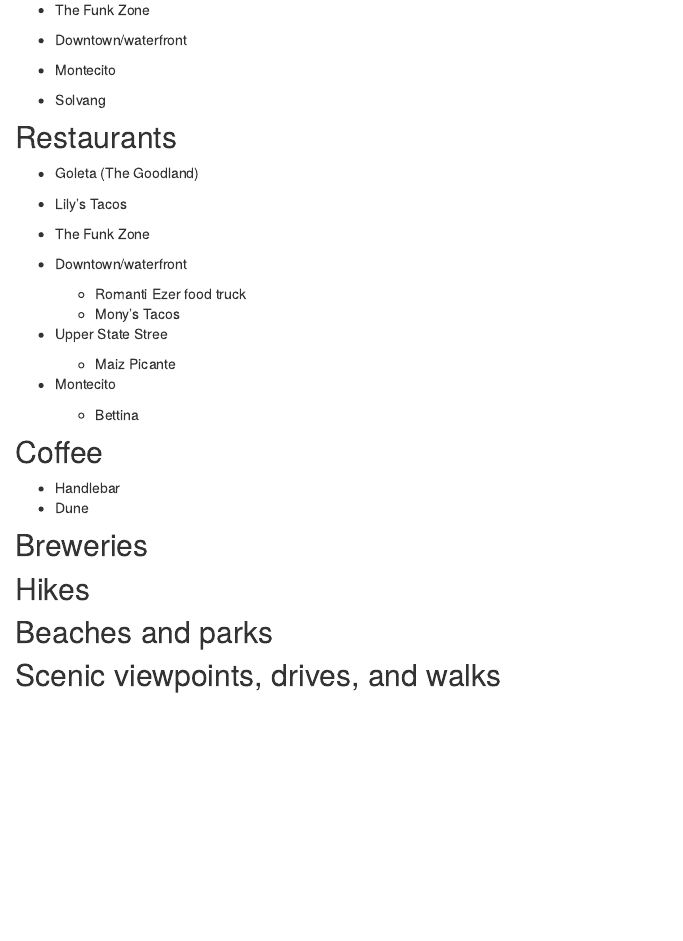
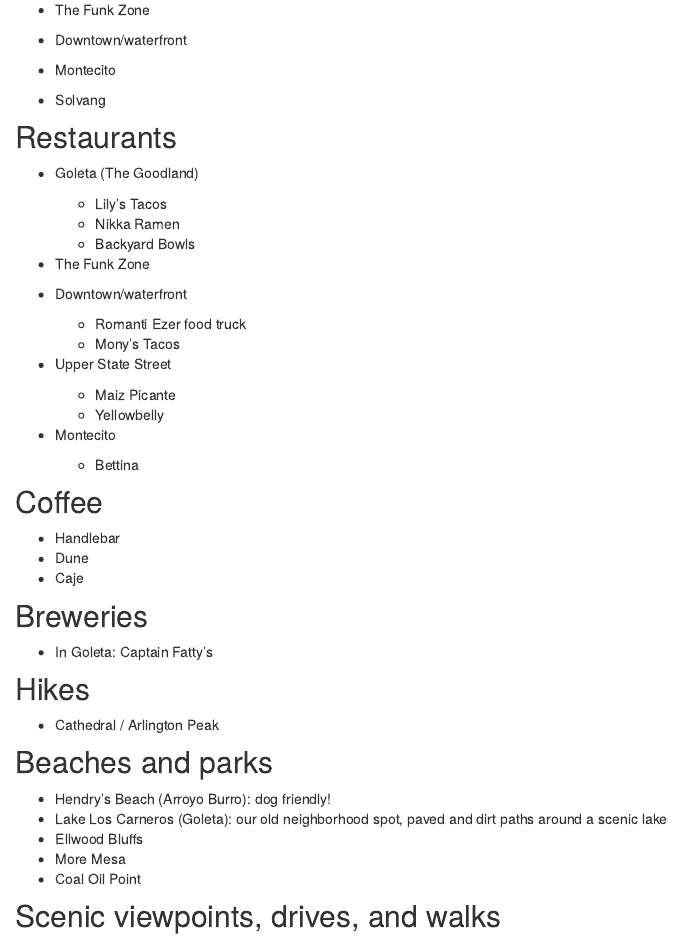
Before and after one commit to mikeandcaroline/mikeandcaroline.github.io, an R Markdown document (Things_to_do.Rmd): the page in a window 1100 px wide, from 210 px down. Rendered offline with R 4.5, knitr and Pandoc, with nearby package versions; drawn as R Markdown's standard HTML page in place of the format the file asks for.

Commit message:
More things in Things_to_do.Rmd

```diff
--- a/Things_to_do.Rmd
+++ b/Things_to_do.Rmd
@@ -22,7 +22,9 @@
 
 ## Restaurants
 * Goleta (The Goodland)
-* Lily's Tacos
+  - Lily's Tacos
+  - Nikka Ramen
+  - Backyard Bowls
 
 * The Funk Zone
 
@@ -30,8 +32,9 @@
   - Romanti Ezer food truck
   - Mony's Tacos
 
-* Upper State Stree
+* Upper State Street
   - Maiz Picante
+  - Yellowbelly
 
 * Montecito
   - Bettina
@@ -39,11 +42,19 @@
 ## Coffee
 * Handlebar
 * Dune
+* Caje
 
 ## Breweries
+* In Goleta: Captain Fatty's
 
 ## Hikes
+* Cathedral / Arlington Peak
 
 ## Beaches and parks
+* Hendry's Beach (Arroyo Burro): dog friendly!
+* Lake Los Carneros (Goleta): our old neighborhood spot, paved and dirt paths around a scenic lake
+* Ellwood Bluffs
+* More Mesa
+* Coal Oil Point
 
 ## Scenic viewpoints, drives, and walks
```
